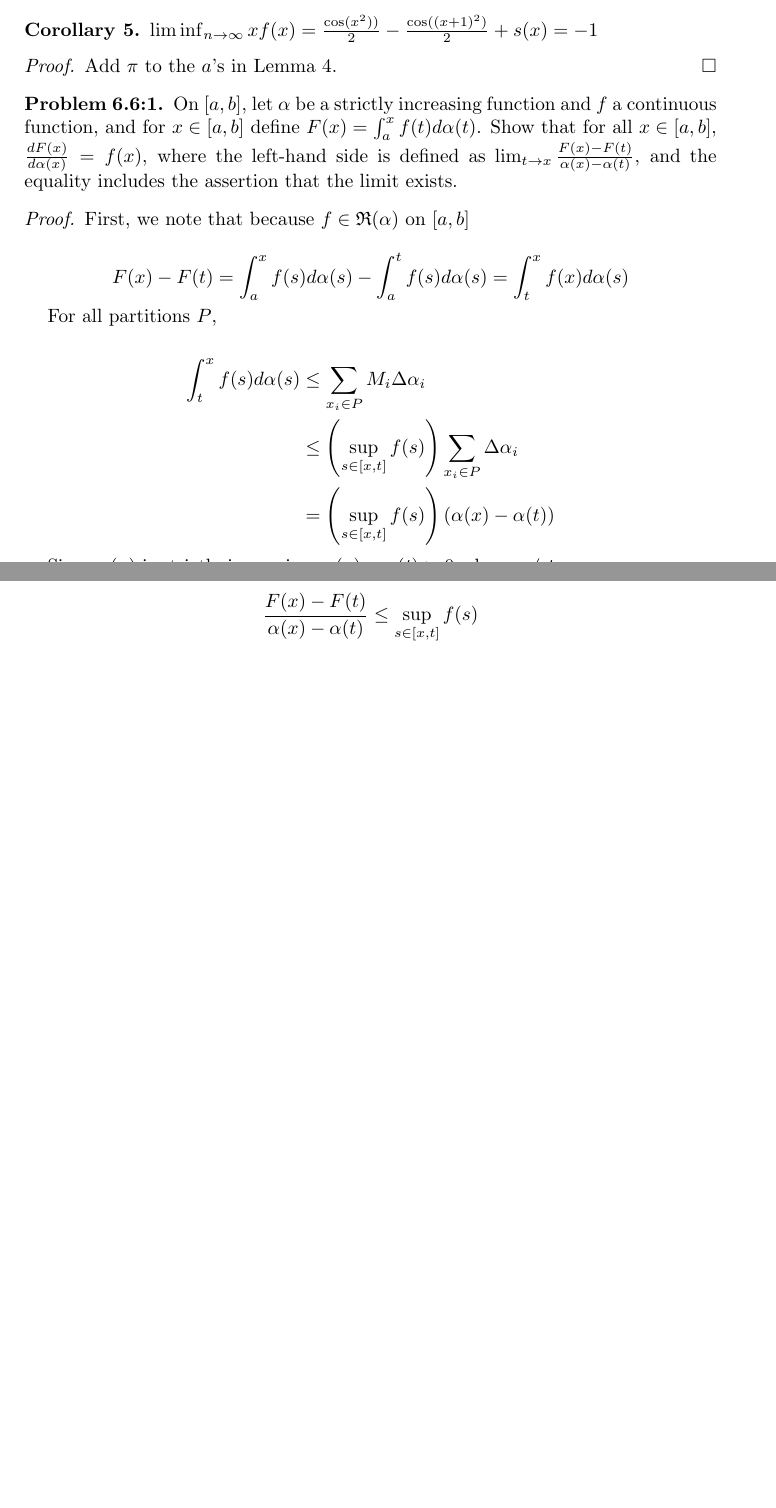
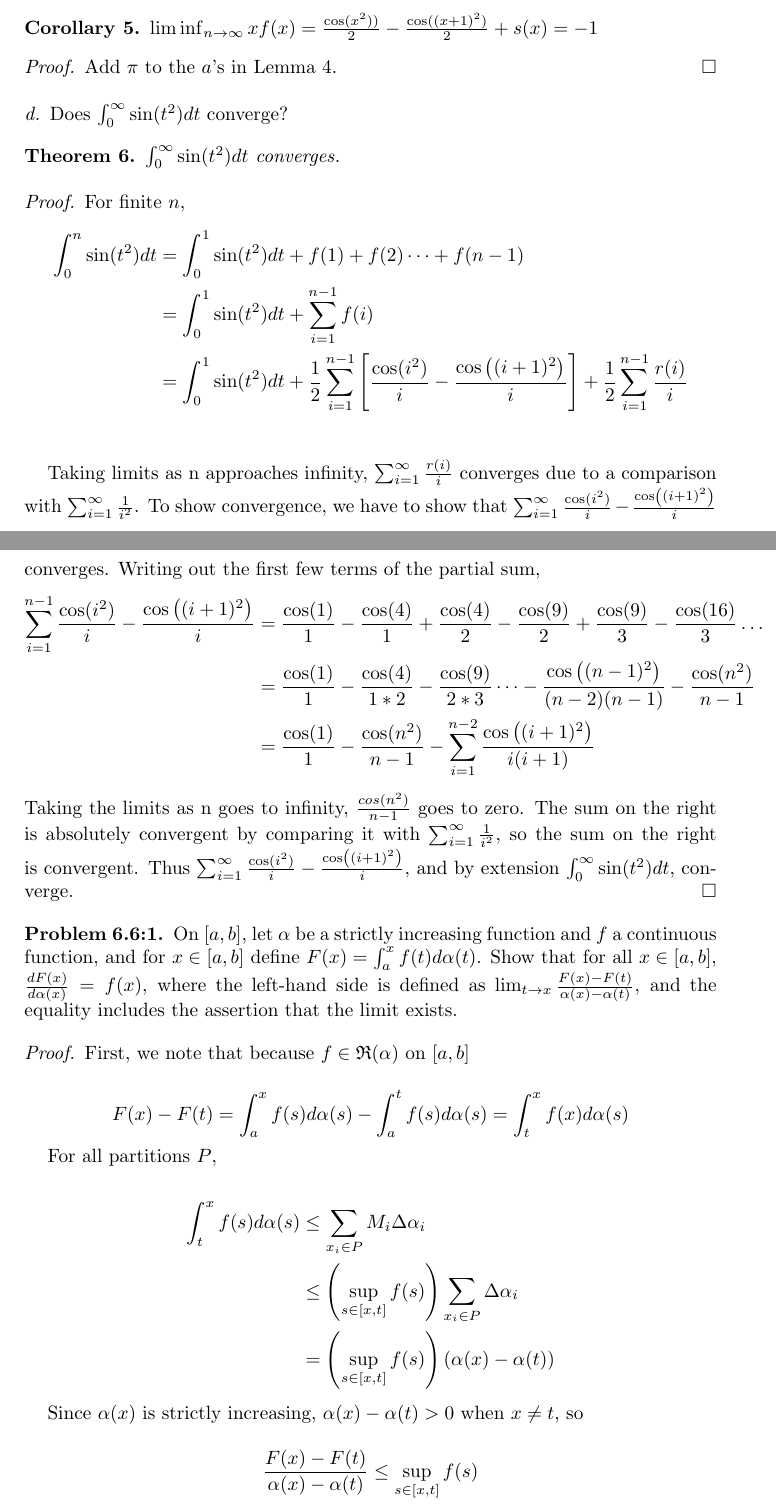
Before and after one commit to aulchen/rudin-analysis, a LaTeX paper (Chapter6.tex): two parts of pages 4 and 5 of 8 before the commit and two parts of pages 4 and 5 of 9 after it, joined at a grey line, cut so that both start at the same text, the shorter picture padded with empty space. Compiled offline with pdfLaTeX.

Commit message:
Finished Problem 6.R.13(d)

```diff
--- a/Chapter6.tex
+++ b/Chapter6.tex
@@ -243,6 +243,37 @@ $\liminf_{n\rightarrow\infty} xf(x) = \frac{\cos(x^2))}{2} - \frac{\cos((x+1)^2)
 \begin{proof}
 Add $\pi$ to the $a$'s in Lemma \ref{limsupResult}.
 \end{proof}
+
+\subsubsection*{d}
+
+Does $\int_0^\infty \sin(t^2)dt$ converge?
+
+\begin{theorem}
+$\int_0^\infty \sin(t^2)dt$ converges.
+
+\begin{proof}
+For finite $n$,
+\begin{align*}
+\int_0^n \sin(t^2)dt &= \int_0^1 \sin(t^2)dt + f(1) + f(2) \dots + f(n-1) \\
+&= \int_0^1 \sin(t^2)dt + \sum_{i=1}^{n-1}f(i) \\
+&= \int_0^1 \sin(t^2)dt + \frac{1}{2}\sum_{i=1}^{n-1}\left[
+\frac{\cos(i^2)}{i} - \frac{\cos\left((i+1)^2\right)}{i} \right]
++ \frac{1}{2}\sum_{i=1}^{n-1} \frac{r(i)}{i}
+ \\
+\end{align*}
+
+Taking limits as n approaches infinity, $\sum_{i=1}^\infty \frac{r(i)}{i}$ converges due to a comparison with $\sum_{i=1}^\infty \frac{1}{i^2}$. To show convergence, we have to show that $\sum_{i=1}^{\infty}\frac{\cos(i^2)}{i} - \frac{\cos\left((i+1)^2\right)}{i}$ converges. Writing out the first few terms of the partial sum,
+\begin{align*}
+\sum_{i=1}^{n-1} \frac{\cos(i^2)}{i} - \frac{\cos\left((i+1)^2\right)}{i}
+&= \frac{\cos(1)}{1} - \frac{\cos(4)}{1} + \frac{\cos(4)}{2} - \frac{\cos(9)}{2} + \frac{\cos(9)}{3} - \frac{\cos(16)}{3} \dots \\
+&= \frac{\cos(1)}{1} - \frac{\cos(4)}{1*2} - \frac{\cos(9)}{2*3} \dots
+- \frac{\cos\left((n-1)^2\right)}{(n-2)(n-1)} - \frac{\cos(n^2)}{n-1} \\
+&= \frac{\cos(1)}{1} - \frac{\cos(n^2)}{n-1}
+- \sum_{i=1}^{n-2} \frac{\cos\left((i+1)^2\right)}{i(i+1)}
+\end{align*}
+Taking the limits as n goes to infinity, $\frac{cos(n^2)}{n-1}$ goes to zero. The sum on the right is absolutely convergent by comparing it with $\sum_{i=1}^\infty \frac{1}{i^2}$, so the sum on the right is convergent. Thus $\sum_{i=1}^{\infty}\frac{\cos(i^2)}{i} - \frac{\cos\left((i+1)^2\right)}{i}$, and by extension $\int_0^\infty \sin(t^2)dt$, converge.
+\end{proof}
+\end{theorem}
 
 \subsection*{Problem 6.6:1}
 
```
Also changed, not shown: Chapter6.pdf, Chapter6.tex (8 more changed lines).
